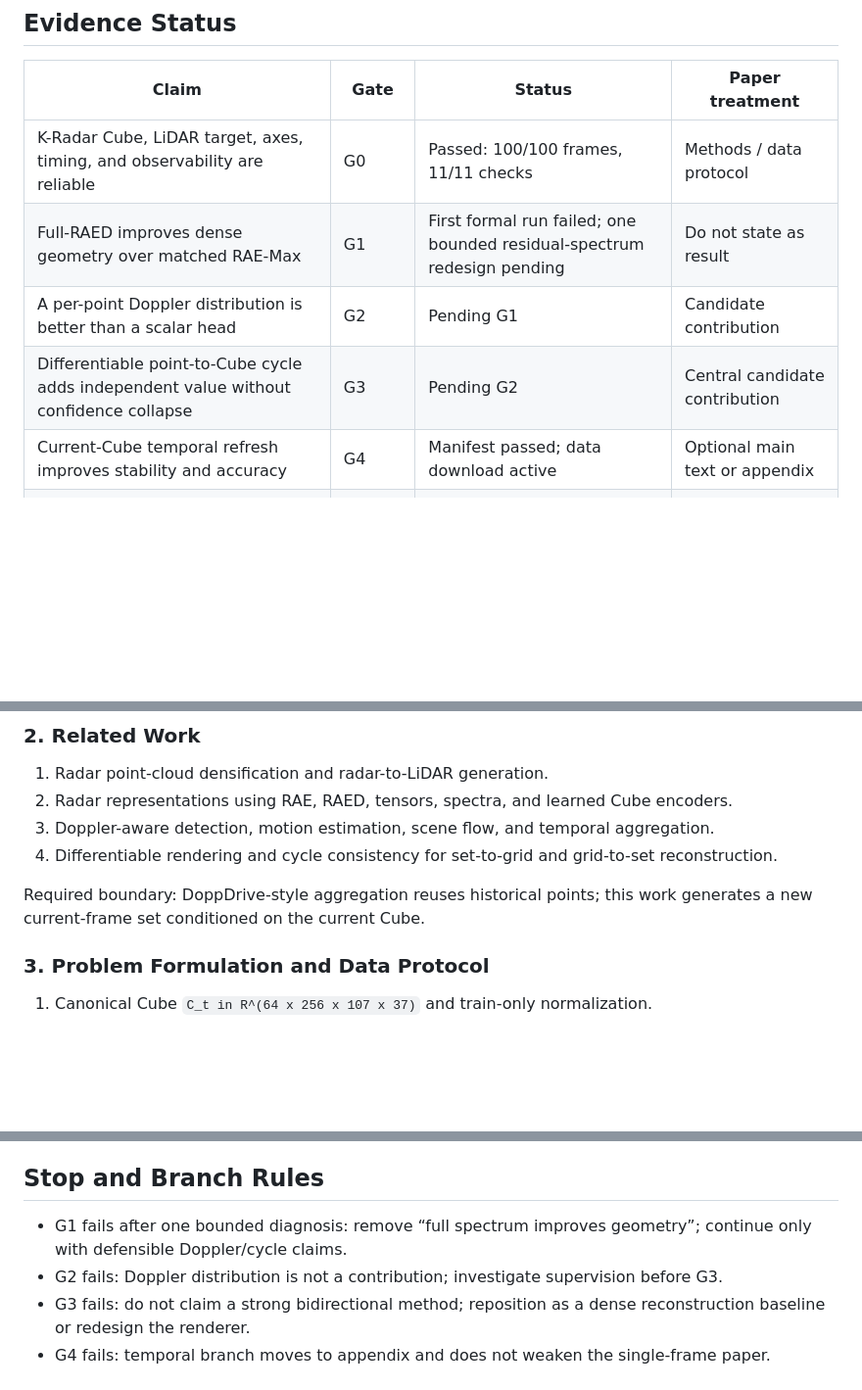
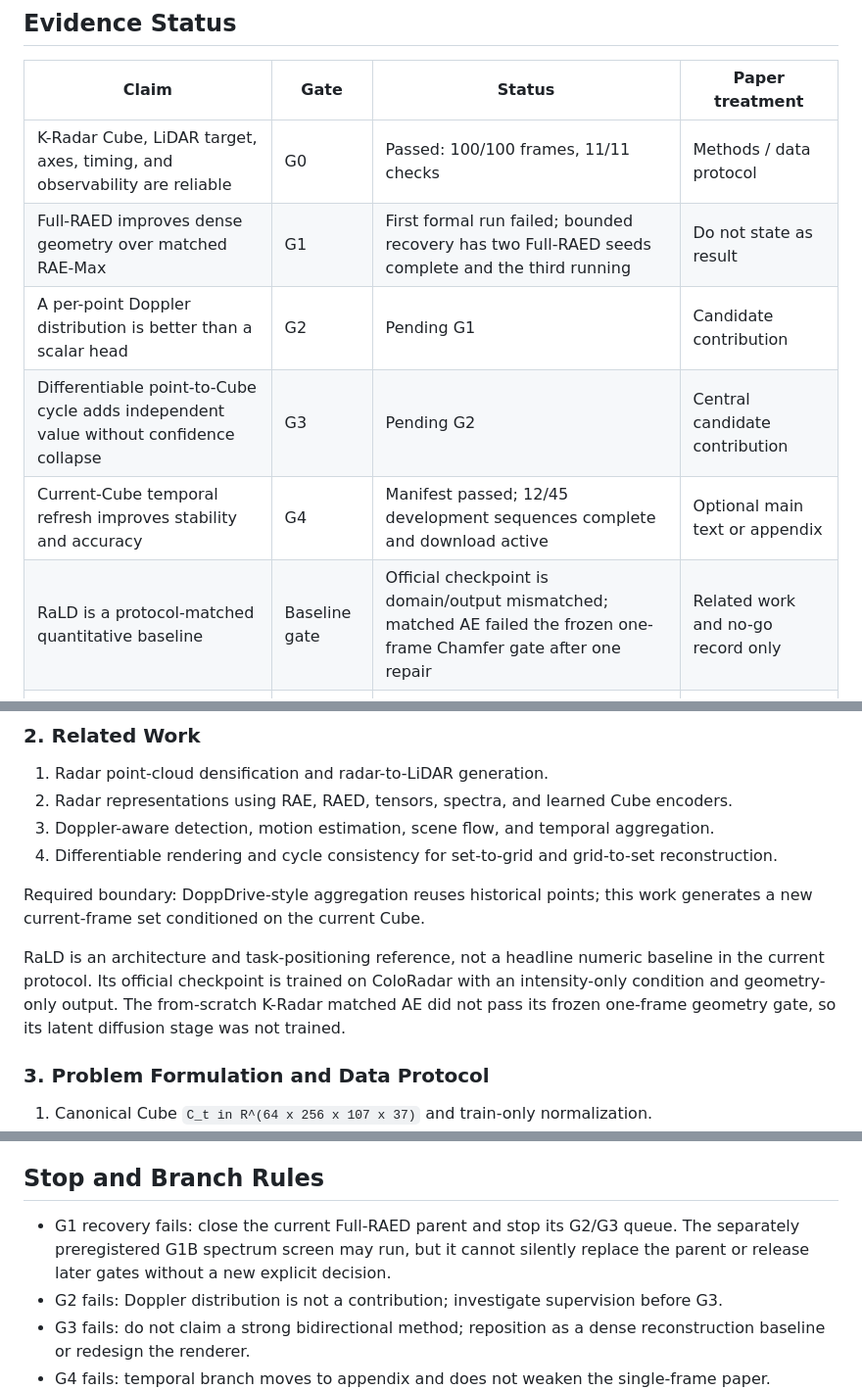
Before and after one commit to chimeraHHH/Radar_point_cloud_gen, a Markdown page: paper/outline.md, 3 parts joined by grey strips. Shown at 98% size. GitHub-like rendering; blank space fills up the shorter version.

Commit message:
align paper outline with frozen gates

```diff
--- a/paper/outline.md
+++ b/paper/outline.md
@@ -13,10 +13,11 @@ Dense radar reconstruction should preserve the full Doppler spectrum and jointly
 | Claim | Gate | Status | Paper treatment |
 |---|---|---|---|
 | K-Radar Cube, LiDAR target, axes, timing, and observability are reliable | G0 | Passed: 100/100 frames, 11/11 checks | Methods / data protocol |
-| Full-RAED improves dense geometry over matched RAE-Max | G1 | First formal run failed; one bounded residual-spectrum redesign pending | Do not state as result |
+| Full-RAED improves dense geometry over matched RAE-Max | G1 | First formal run failed; bounded recovery has two Full-RAED seeds complete and the third running | Do not state as result |
 | A per-point Doppler distribution is better than a scalar head | G2 | Pending G1 | Candidate contribution |
 | Differentiable point-to-Cube cycle adds independent value without confidence collapse | G3 | Pending G2 | Central candidate contribution |
-| Current-Cube temporal refresh improves stability and accuracy | G4 | Manifest passed; data download active | Optional main text or appendix |
+| Current-Cube temporal refresh improves stability and accuracy | G4 | Manifest passed; 12/45 development sequences complete and download active | Optional main text or appendix |
+| RaLD is a protocol-matched quantitative baseline | Baseline gate | Official checkpoint is domain/output mismatched; matched AE failed the frozen one-frame Chamfer gate after one repair | Related work and no-go record only |
 | Analytic static-Doppler mixture is valid on this cohort | Static audit | Failed validation and bounded recovery | Negative result; E5 removed |
 | Frozen test, downstream velocity, slices, and efficiency | P5 | Test remains untouched | Final evidence only |
 
@@ -52,6 +53,12 @@ Contributions must be selected from the claim ledger after gates close. Do not i
 4. Differentiable rendering and cycle consistency for set-to-grid and grid-to-set reconstruction.
 
 Required boundary: DoppDrive-style aggregation reuses historical points; this work generates a new current-frame set conditioned on the current Cube.
+
+RaLD is an architecture and task-positioning reference, not a headline numeric
+baseline in the current protocol. Its official checkpoint is trained on
+ColoRadar with an intensity-only condition and geometry-only output. The
+from-scratch K-Radar matched AE did not pass its frozen one-frame geometry gate,
+so its latent diffusion stage was not trained.
 
 ### 3. Problem Formulation and Data Protocol
 
@@ -159,7 +166,7 @@ Required boundary: DoppDrive-style aggregation reuses historical points; this wo
 
 ## Stop and Branch Rules
 
-- G1 fails after one bounded diagnosis: remove “full spectrum improves geometry”; continue only with defensible Doppler/cycle claims.
+- G1 recovery fails: close the current Full-RAED parent and stop its G2/G3 queue. The separately preregistered G1B spectrum screen may run, but it cannot silently replace the parent or release later gates without a new explicit decision.
 - G2 fails: Doppler distribution is not a contribution; investigate supervision before G3.
 - G3 fails: do not claim a strong bidirectional method; reposition as a dense reconstruction baseline or redesign the renderer.
 - G4 fails: temporal branch moves to appendix and does not weaken the single-frame paper.
```
Also changed, not shown: other parts of paper/outline.md (+1 -1 lines).
